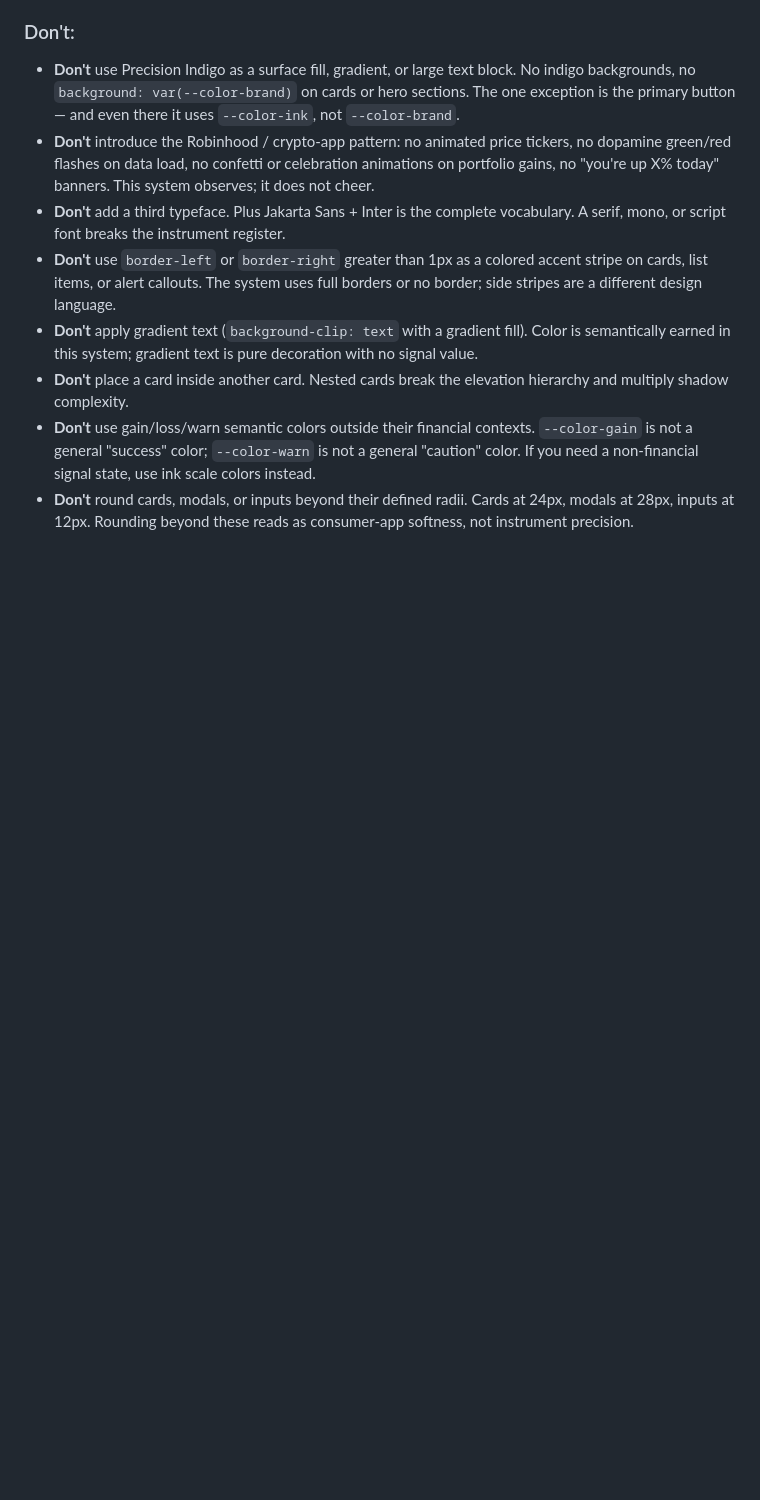
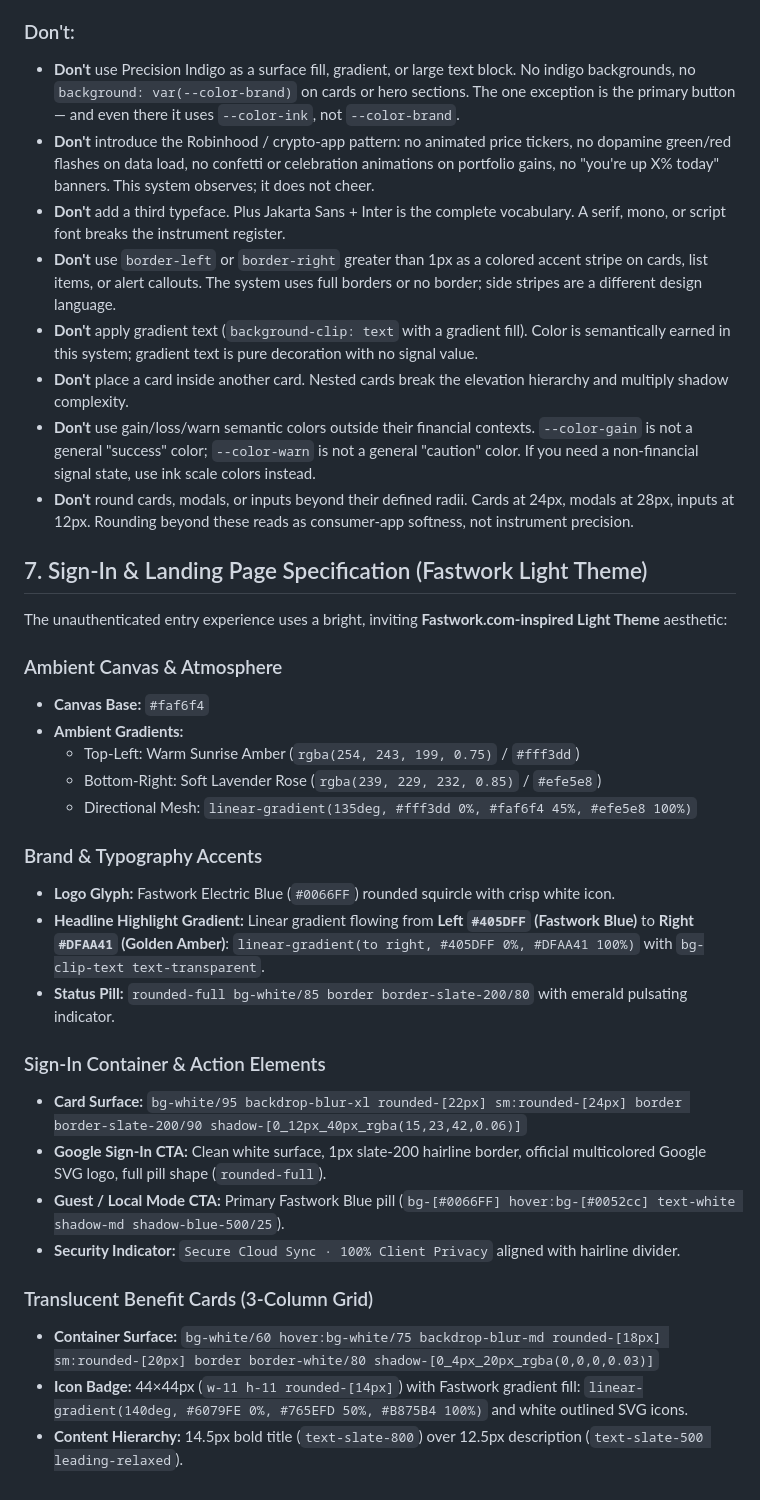
Before and after one commit to bbrightns/spendiary, a Markdown page: DESIGN.md, the part around the change. Rendered like a GitHub page; blank space fills up the shorter version.

Commit message:
docs: document Fastwork light theme sign-in specification in DESIGN.md

```diff
--- a/DESIGN.md
+++ b/DESIGN.md
@@ -274,3 +274,32 @@ The primary financial signal component. Compact pill that communicates direction
 - **Don't** place a card inside another card. Nested cards break the elevation hierarchy and multiply shadow complexity.
 - **Don't** use gain/loss/warn semantic colors outside their financial contexts. `--color-gain` is not a general "success" color; `--color-warn` is not a general "caution" color. If you need a non-financial signal state, use ink scale colors instead.
 - **Don't** round cards, modals, or inputs beyond their defined radii. Cards at 24px, modals at 28px, inputs at 12px. Rounding beyond these reads as consumer-app softness, not instrument precision.
+
+## 7. Sign-In & Landing Page Specification (Fastwork Light Theme)
+
+The unauthenticated entry experience uses a bright, inviting **Fastwork.com-inspired Light Theme** aesthetic:
+
+### Ambient Canvas & Atmosphere
+- **Canvas Base:** `#faf6f4`
+- **Ambient Gradients:**
+  - Top-Left: Warm Sunrise Amber (`rgba(254, 243, 199, 0.75)` / `#fff3dd`)
+  - Bottom-Right: Soft Lavender Rose (`rgba(239, 229, 232, 0.85)` / `#efe5e8`)
+  - Directional Mesh: `linear-gradient(135deg, #fff3dd 0%, #faf6f4 45%, #efe5e8 100%)`
+
+### Brand & Typography Accents
+- **Logo Glyph:** Fastwork Electric Blue (`#0066FF`) rounded squircle with crisp white icon.
+- **Headline Highlight Gradient:** Linear gradient flowing from **Left `#405DFF` (Fastwork Blue)** to **Right `#DFAA41` (Golden Amber)**:
+  `linear-gradient(to right, #405DFF 0%, #DFAA41 100%)` with `bg-clip-text text-transparent`.
+- **Status Pill:** `rounded-full bg-white/85 border border-slate-200/80` with emerald pulsating indicator.
+
+### Sign-In Container & Action Elements
+- **Card Surface:** `bg-white/95 backdrop-blur-xl rounded-[22px] sm:rounded-[24px] border border-slate-200/90 shadow-[0_12px_40px_rgba(15,23,42,0.06)]`
+- **Google Sign-In CTA:** Clean white surface, 1px slate-200 hairline border, official multicolored Google SVG logo, full pill shape (`rounded-full`).
+- **Guest / Local Mode CTA:** Primary Fastwork Blue pill (`bg-[#0066FF] hover:bg-[#0052cc] text-white shadow-md shadow-blue-500/25`).
+- **Security Indicator:** `Secure Cloud Sync · 100% Client Privacy` aligned with hairline divider.
+
+### Translucent Benefit Cards (3-Column Grid)
+- **Container Surface:** `bg-white/60 hover:bg-white/75 backdrop-blur-md rounded-[18px] sm:rounded-[20px] border border-white/80 shadow-[0_4px_20px_rgba(0,0,0,0.03)]`
+- **Icon Badge:** 44×44px (`w-11 h-11 rounded-[14px]`) with Fastwork gradient fill:
+  `linear-gradient(140deg, #6079FE 0%, #765EFD 50%, #B875B4 100%)` and white outlined SVG icons.
+- **Content Hierarchy:** 14.5px bold title (`text-slate-800`) over 12.5px description (`text-slate-500 leading-relaxed`).
```
